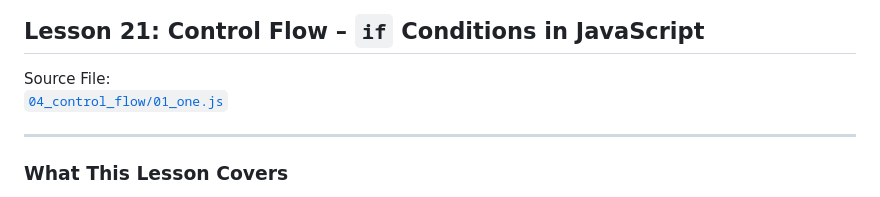
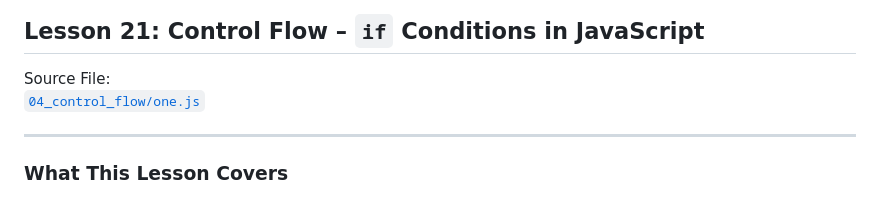
Before and after one commit to babunairofficial/masteringJavaScript, a Markdown page: README.md, the part around the change. Drawn GitHub-style.

Commit message:
corrections

```diff
--- a/README.md
+++ b/README.md
@@ -1806,7 +1806,7 @@ This code is **not committed** to the repository, as its purpose is explanatory
 ## Lesson 21: Control Flow – `if` Conditions in JavaScript
 
 Source File:
-[`04_control_flow/01_one.js`](./04_control_flow/01_one.js)
+[`04_control_flow/one.js`](./04_control_flow/one.js)
 
 ---
 
```
